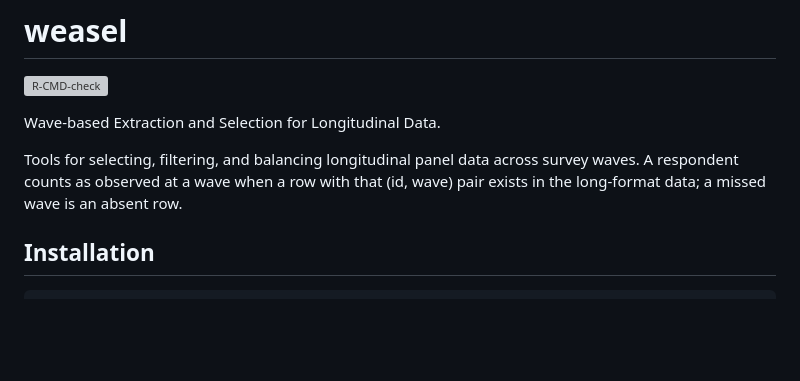
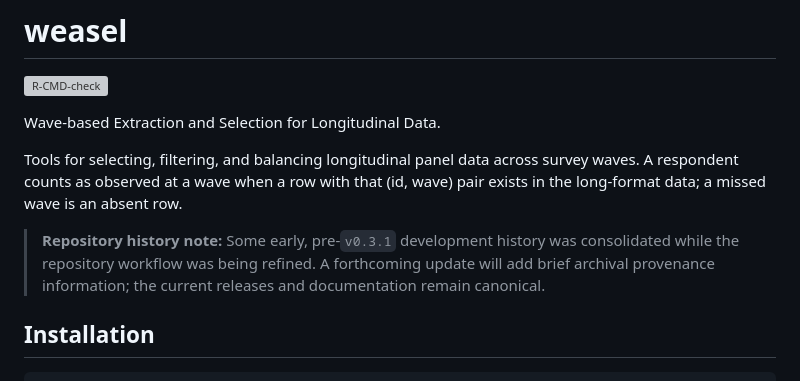
Before and after one commit to siardv/weasel, a Markdown page: README.md, the part around the change. GitHub-like rendering; blank space fills up the shorter version; grey boxes are pictures that could not be loaded.

Commit message:
docs: update README

```diff
--- a/README.md
+++ b/README.md
@@ -10,6 +10,11 @@ Tools for selecting, filtering, and balancing longitudinal panel data
 across survey waves. A respondent counts as observed at a wave when a
 row with that (id, wave) pair exists in the long-format data; a missed
 wave is an absent row.
+
+> **Repository history note:** Some early, pre-`v0.3.1` development
+> history was consolidated while the repository workflow was being refined.
+> A forthcoming update will add brief archival provenance information;
+> the current releases and documentation remain canonical.
 
 ## Installation
 
```
